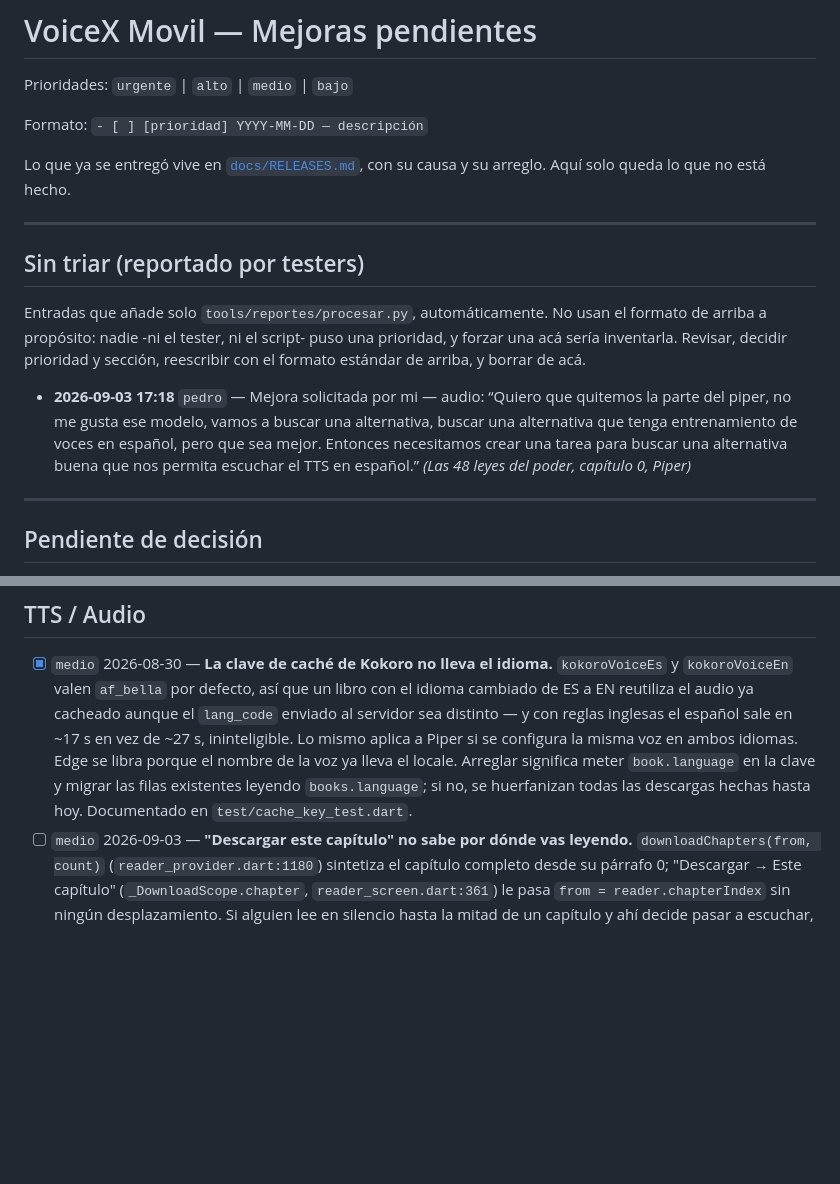
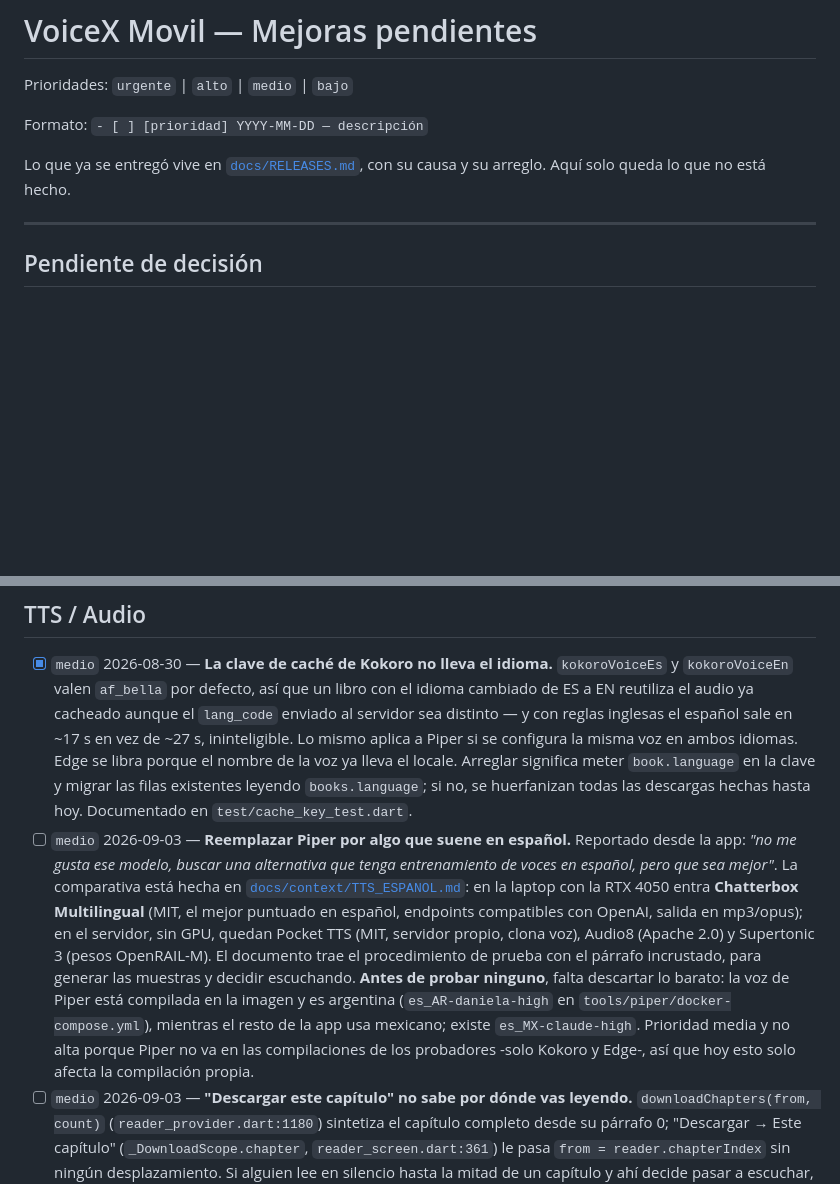
Before and after one commit to PedroSolorzano/voicex-movil, a Markdown page: docs/tasks/IMPROVEMENTS.md, 2 parts joined by grey strips. Rendered like a GitHub page; blank space fills up the shorter version.

```diff
--- a/docs/tasks/IMPROVEMENTS.md
+++ b/docs/tasks/IMPROVEMENTS.md
@@ -6,18 +6,6 @@ Formato: `- [ ] [prioridad] YYYY-MM-DD — descripción`
 
 Lo que ya se entregó vive en [`docs/RELEASES.md`](../RELEASES.md), con su causa
 y su arreglo. Aquí solo queda lo que no está hecho.
-
----
-
-## Sin triar (reportado por testers)
-
-Entradas que añade solo `tools/reportes/procesar.py`, automáticamente. No
-usan el formato de arriba a propósito: nadie -ni el tester, ni el script-
-puso una prioridad, y forzar una acá sería inventarla. Revisar, decidir
-prioridad y sección, reescribir con el formato estándar de arriba, y borrar
-de acá.
-
-- **2026-09-03 17:18** `pedro` — Mejora solicitada por mi — audio: “Quiero que quitemos la parte del piper, no me gusta ese modelo, vamos a buscar una alternativa, buscar una alternativa que tenga entrenamiento de voces en español, pero que sea mejor. Entonces necesitamos crear una tarea para buscar una alternativa buena que nos permita escuchar el TTS en español.” _(Las 48 leyes del poder, capítulo 0, Piper)_
 
 ---
 
@@ -63,6 +51,21 @@ de acá.
   `book.language` en la clave y migrar las filas existentes leyendo
   `books.language`; si no, se huerfanizan todas las descargas hechas hasta hoy.
   Documentado en `test/cache_key_test.dart`.
+- [ ] `medio` 2026-09-03 — **Reemplazar Piper por algo que suene en español.**
+  Reportado desde la app: *"no me gusta ese modelo, buscar una alternativa que
+  tenga entrenamiento de voces en español, pero que sea mejor"*. La comparativa
+  está hecha en [`docs/context/TTS_ESPANOL.md`](../context/TTS_ESPANOL.md): en
+  la laptop con la RTX 4050 entra **Chatterbox Multilingual** (MIT, el mejor
+  puntuado en español, endpoints compatibles con OpenAI, salida en mp3/opus); en
+  el servidor, sin GPU, quedan Pocket TTS (MIT, servidor propio, clona voz),
+  Audio8 (Apache 2.0) y Supertonic 3 (pesos OpenRAIL-M). El documento trae el
+  procedimiento de prueba con el párrafo incrustado, para generar las muestras y
+  decidir escuchando. **Antes de probar ninguno**, falta
+  descartar lo barato: la voz de Piper está compilada en la imagen y es
+  argentina (`es_AR-daniela-high` en `tools/piper/docker-compose.yml`), mientras
+  el resto de la app usa mexicano; existe `es_MX-claude-high`. Prioridad media y
+  no alta porque Piper no va en las compilaciones de los probadores -solo Kokoro
+  y Edge-, así que hoy esto solo afecta la compilación propia.
 - [ ] `medio` 2026-09-03 — **"Descargar este capítulo" no sabe por dónde vas
   leyendo.** `downloadChapters(from, count)`
   (`reader_provider.dart:1180`) sintetiza el capítulo completo desde su
```
Also changed, not shown: docs/context/TTS_ESPANOL.md (added, +219 -0 lines).
